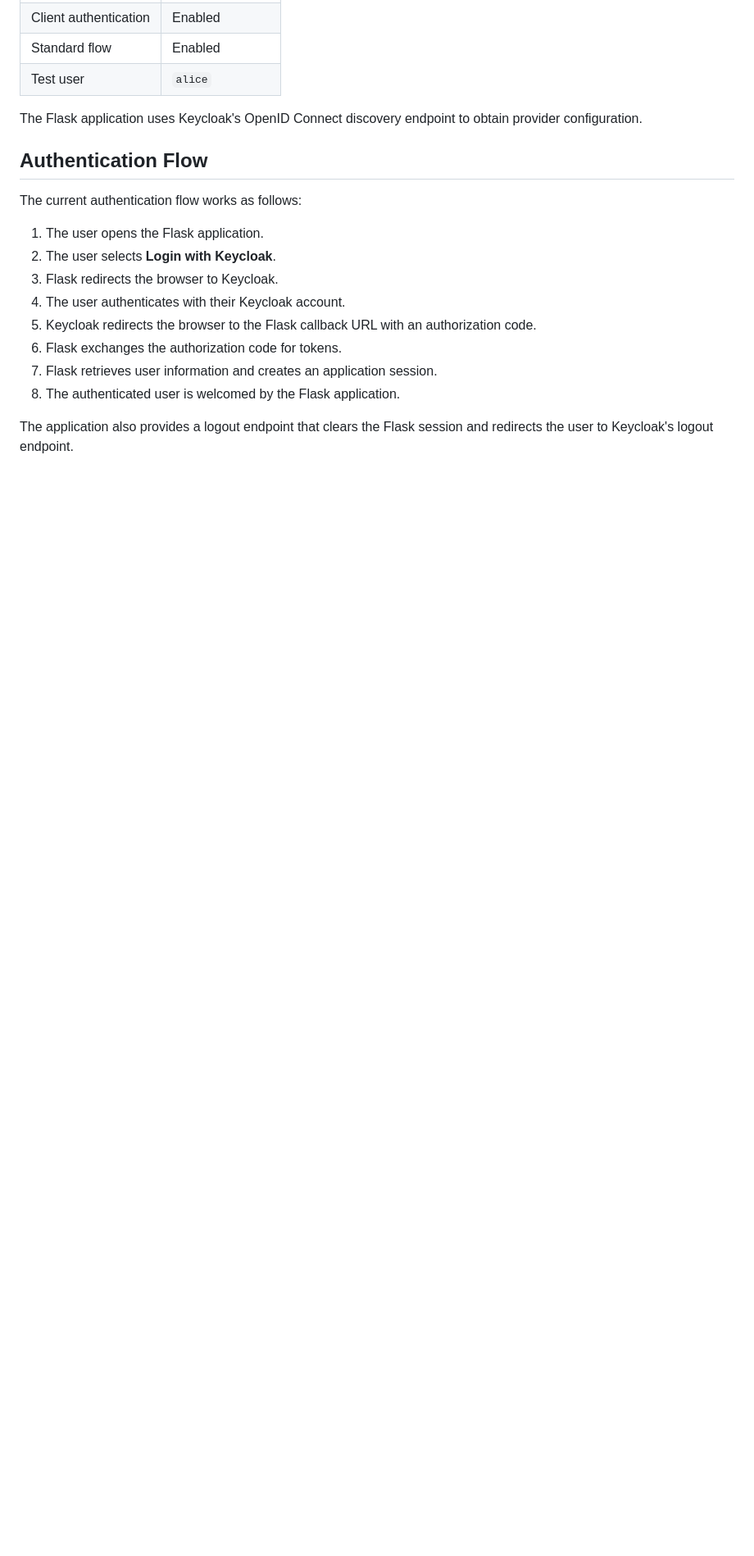
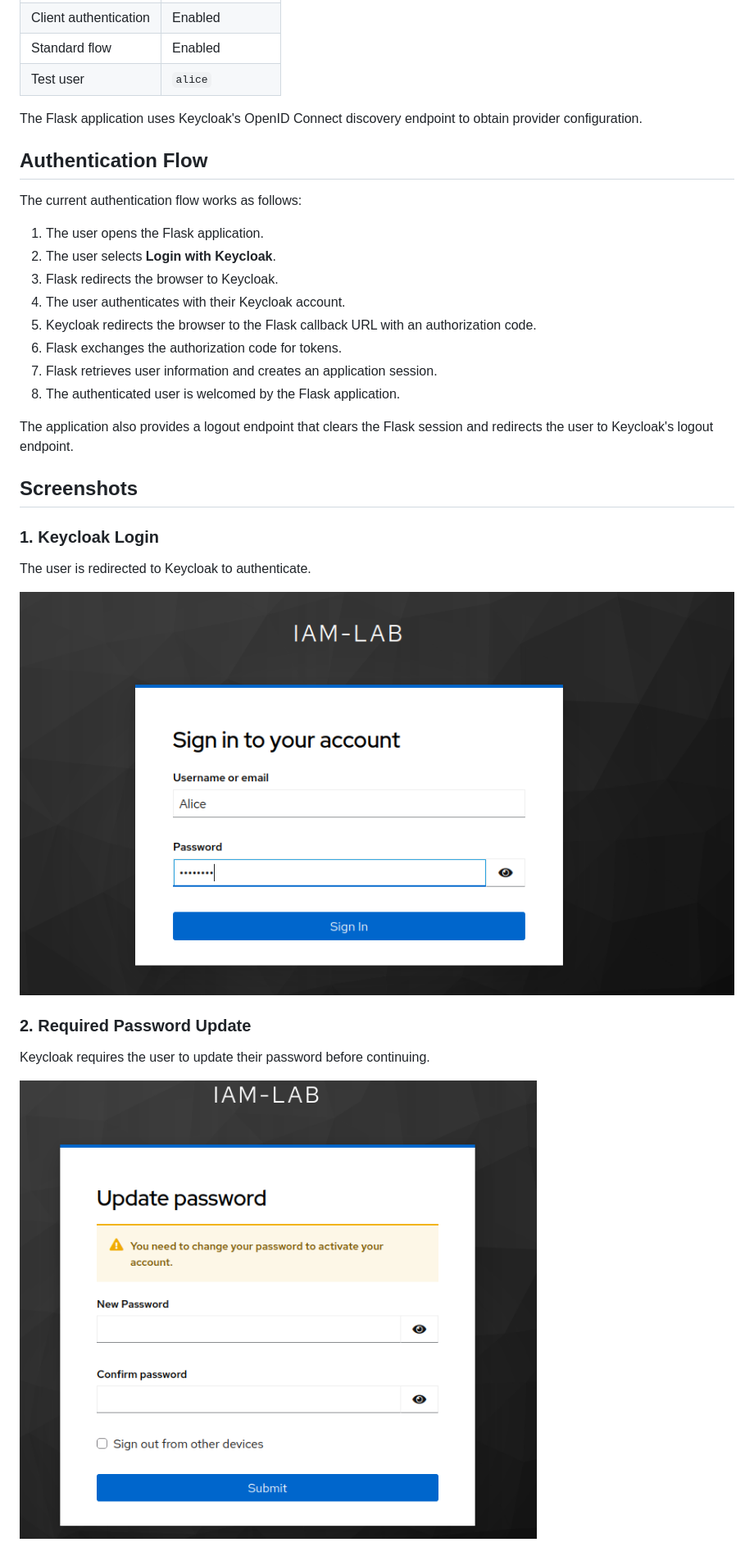
Before and after one commit to tmolam/keycloak-iam-lab, a Markdown page: README.md, the part around one of its changes. Shown at 82% size. Drawn GitHub-style; pictures changed too: docs/screenshots/keycloak-login.png (added), docs/screenshots/password-update.png (added); blank space fills up the shorter version.

Commit message:
Add authentication screenshots to README

```diff
--- a/README.md
+++ b/README.md
@@ -79,3 +79,17 @@ The current authentication flow works as follows:
 
 The application also provides a logout endpoint that clears the Flask session and redirects the user to Keycloak's logout endpoint.
 
+## Screenshots
+
+### 1. Keycloak Login
+
+The user is redirected to Keycloak to authenticate.
+
+![Keycloak Login](docs/screenshots/keycloak-login.png)
+
+### 2. Required Password Update
+
+Keycloak requires the user to update their password before continuing.
+
+![Password Update](docs/screenshots/password-update.png)
+
```
Also changed, not shown: other parts of README.md (+12 -0 lines), docs/screenshots/logout-confirmation.png (added), docs/screenshots/successful-login.png (added).
